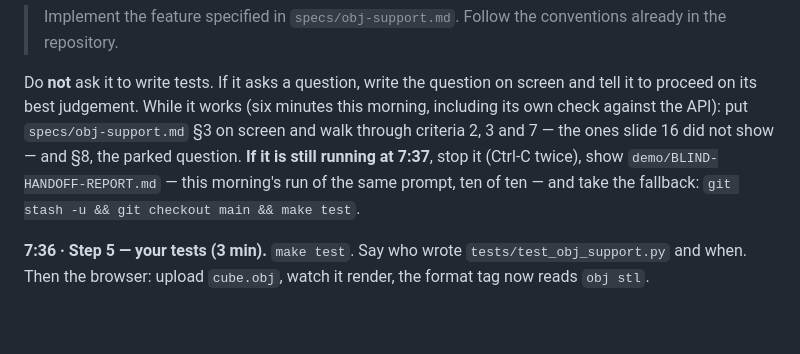
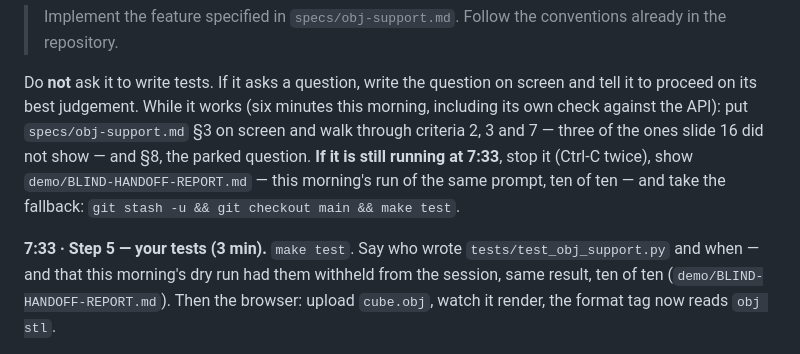
Before and after one commit to jmrthms/sdd-demo-meshview, a Markdown page: demo/README.md, the part around one of its changes. GitHub-like rendering; blank space fills up the shorter version.

```diff
--- a/demo/README.md
+++ b/demo/README.md
@@ -59,11 +59,12 @@ Commit.
 
 Do **not** ask it to write tests. If it asks a question, write the question on screen and tell it to
 proceed on its best judgement. While it works (six minutes this morning, including its own check
-against the API): put `specs/obj-support.md` §3 on screen and walk through criteria 2, 3 and 7 — the
-ones slide 16 did not show — and §8, the parked question. **If it is still running at 7:37**, stop it
+against the API): put `specs/obj-support.md` §3 on screen and walk through criteria 2, 3 and 7 — three
+of the ones slide 16 did not show — and §8, the parked question. **If it is still running at 7:33**, stop it
 (Ctrl-C twice), show `demo/BLIND-HANDOFF-REPORT.md` — this morning's run of the same prompt, ten of
 ten — and take the fallback: `git stash -u && git checkout main && make test`.
 
-**7:36 · Step 5 — your tests (3 min).** `make test`. Say who wrote `tests/test_obj_support.py` and when.
+**7:33 · Step 5 — your tests (3 min).** `make test`. Say who wrote `tests/test_obj_support.py` and when — and that this morning's dry run had them
+withheld from the session, same result, ten of ten (`demo/BLIND-HANDOFF-REPORT.md`).
 Then the browser: upload `cube.obj`, watch it render, the format tag now reads `obj stl`.
 
```
Also changed, not shown: other parts of demo/README.md (+6 -6 lines), CLAUDE.md (added, +6 -0 lines).
